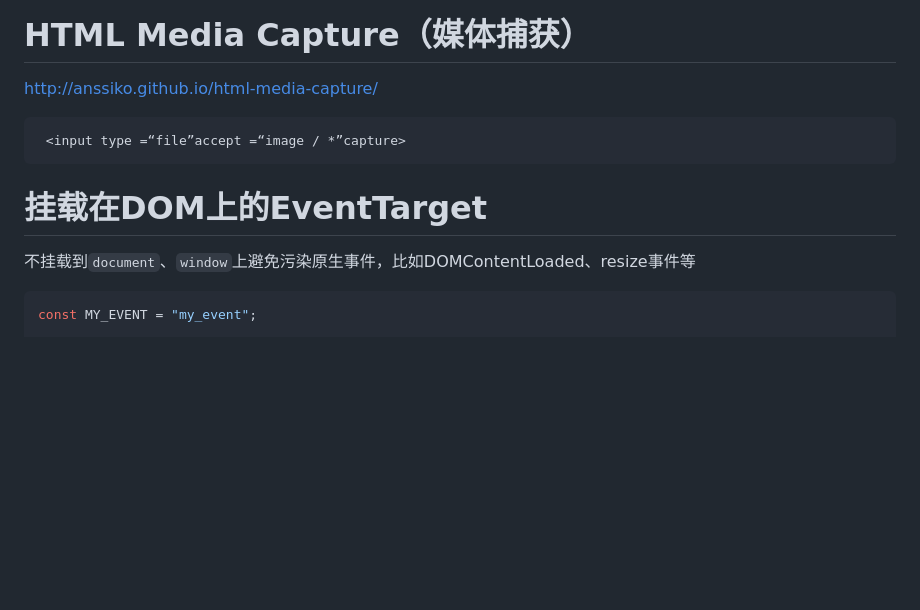
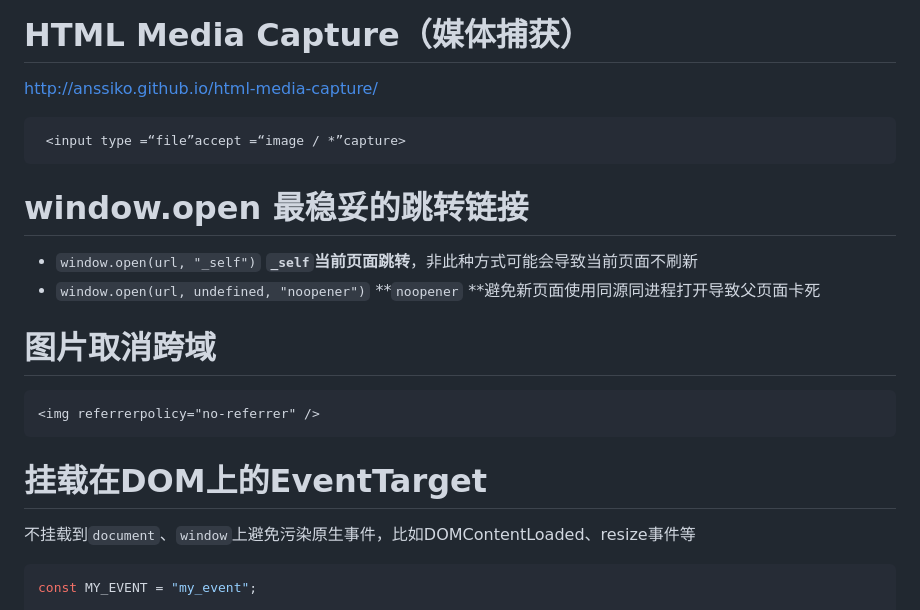
Before and after one commit to 1uokun/yuque-docs, a Markdown page: 每天一点，学习html5_css3.md, the part around one of its changes. GitHub-like rendering; blank space fills up the shorter version.

Commit message:
html: window.open最稳妥

````diff
--- a/每天一点，学习html5_css3.md
+++ b/每天一点，学习html5_css3.md
@@ -753,7 +753,21 @@ module.exports = {
  <input type =“file”accept =“image / *”capture>
 ```
 
+# window.open 最稳妥的跳转链接
+
+- `window.open(url, "_self")`
+  **`_self`当前页面跳转**，非此种方式可能会导致当前页面不刷新
+- `window.open(url, undefined, "noopener")`
+  **`noopener`  **避免新页面使用同源同进程打开导致父页面卡死
+
+# 图片取消跨域
+
+```html
+<img referrerpolicy="no-referrer" />
+```
+
 # 挂载在DOM上的EventTarget
+
 不挂载到`document`、`window`上避免污染原生事件，比如DOMContentLoaded、resize事件等
 ```javascript
 const MY_EVENT = "my_event";
````
Also changed, not shown: other parts of 每天一点，学习html5_css3.md (+5 -5 lines).
